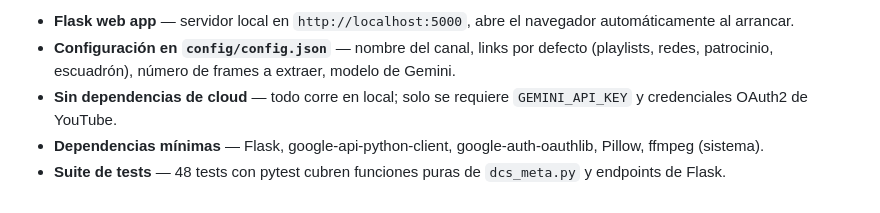
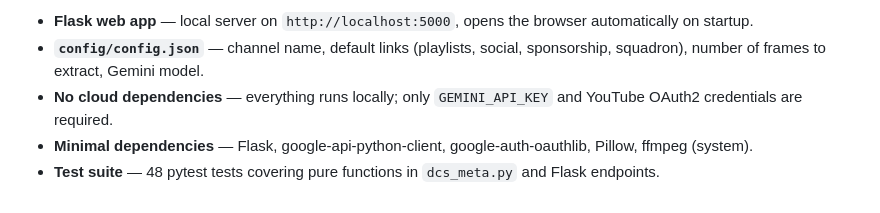
Before and after one commit to DSantamaria18/DCS-Video-Manager, a Markdown page: FEATURES.md, the part around one of its changes. Drawn GitHub-style.

```diff
--- a/FEATURES.md
+++ b/FEATURES.md
@@ -69,6 +69,6 @@ Interfaz web local (Flask) que combina análisis de vídeo con IA, generación d
 
-- **Flask web app** — servidor local en `http://localhost:5000`, abre el navegador automáticamente al arrancar.
-- **Configuración en `config/config.json`** — nombre del canal, links por defecto (playlists, redes, patrocinio, escuadrón), número de frames a extraer, modelo de Gemini.
-- **Sin dependencias de cloud** — todo corre en local; solo se requiere `GEMINI_API_KEY` y credenciales OAuth2 de YouTube.
-- **Dependencias mínimas** — Flask, google-api-python-client, google-auth-oauthlib, Pillow, ffmpeg (sistema).
-- **Suite de tests** — 48 tests con pytest cubren funciones puras de `dcs_meta.py` y endpoints de Flask.
+- **Flask web app** — local server on `http://localhost:5000`, opens the browser automatically on startup.
+- **`config/config.json`** — channel name, default links (playlists, social, sponsorship, squadron), number of frames to extract, Gemini model.
+- **No cloud dependencies** — everything runs locally; only `GEMINI_API_KEY` and YouTube OAuth2 credentials are required.
+- **Minimal dependencies** — Flask, google-api-python-client, google-auth-oauthlib, Pillow, ffmpeg (system).
+- **Test suite** — 48 pytest tests covering pure functions in `dcs_meta.py` and Flask endpoints.
```
Also changed, not shown: other parts of FEATURES.md (+45 -45 lines).
